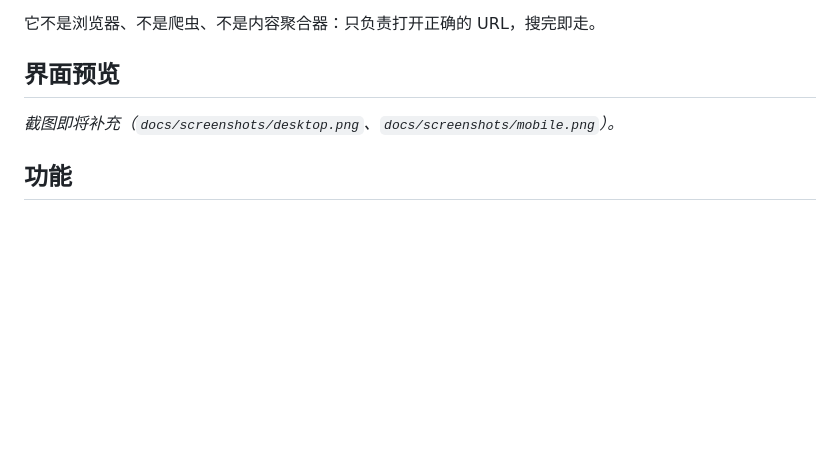
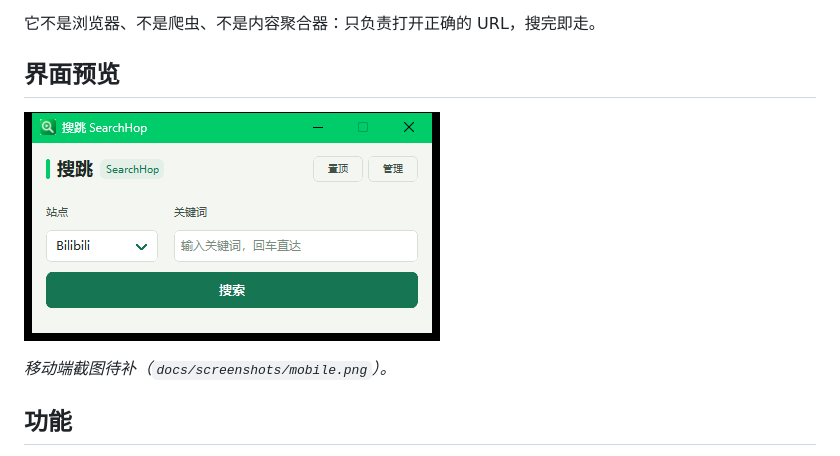
Before and after one commit to guosanfe/SearchHop, a Markdown page: README.md, the part around the change. GitHub-like rendering; pictures changed too: docs/screenshots/desktop.png (added); blank space fills up the shorter version.

Commit message:
Android release 接入正式签名；补桌面截图与 README；忽略运行时 config.json
- build.gradle.kts 读取 key.properties 配置 release 签名，缺失时回退 debug 保证他人可构建
- 新增 docs/screenshots/desktop.png 并在根 README 启用
- desktop/.gitignore 忽略运行时生成的 config.json（用户数据）

```diff
--- a/README.md
+++ b/README.md
@@ -10,12 +10,13 @@
 
 ## 界面预览
 
-<!-- 截图放入 docs/screenshots/ 后取消下面两行注释：
 ![桌面端](docs/screenshots/desktop.png)
+
+<!-- 移动端截图放入 docs/screenshots/ 后取消注释：
 ![移动端](docs/screenshots/mobile.png)
 -->
 
-_截图即将补充（`docs/screenshots/desktop.png`、`docs/screenshots/mobile.png`）。_
+_移动端截图待补（`docs/screenshots/mobile.png`）。_
 
 ## 功能
 
```
Also changed, not shown: 2 other files.
